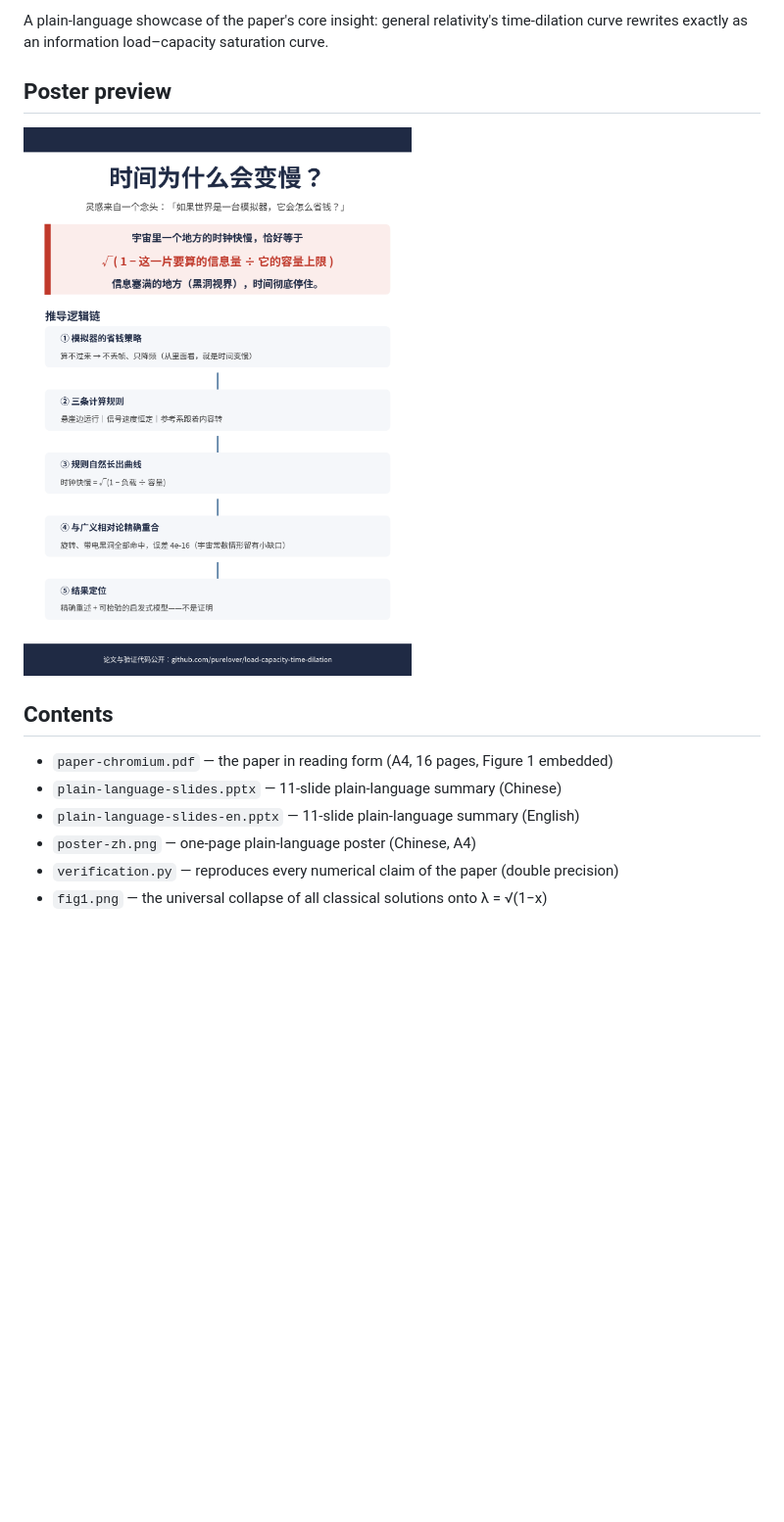
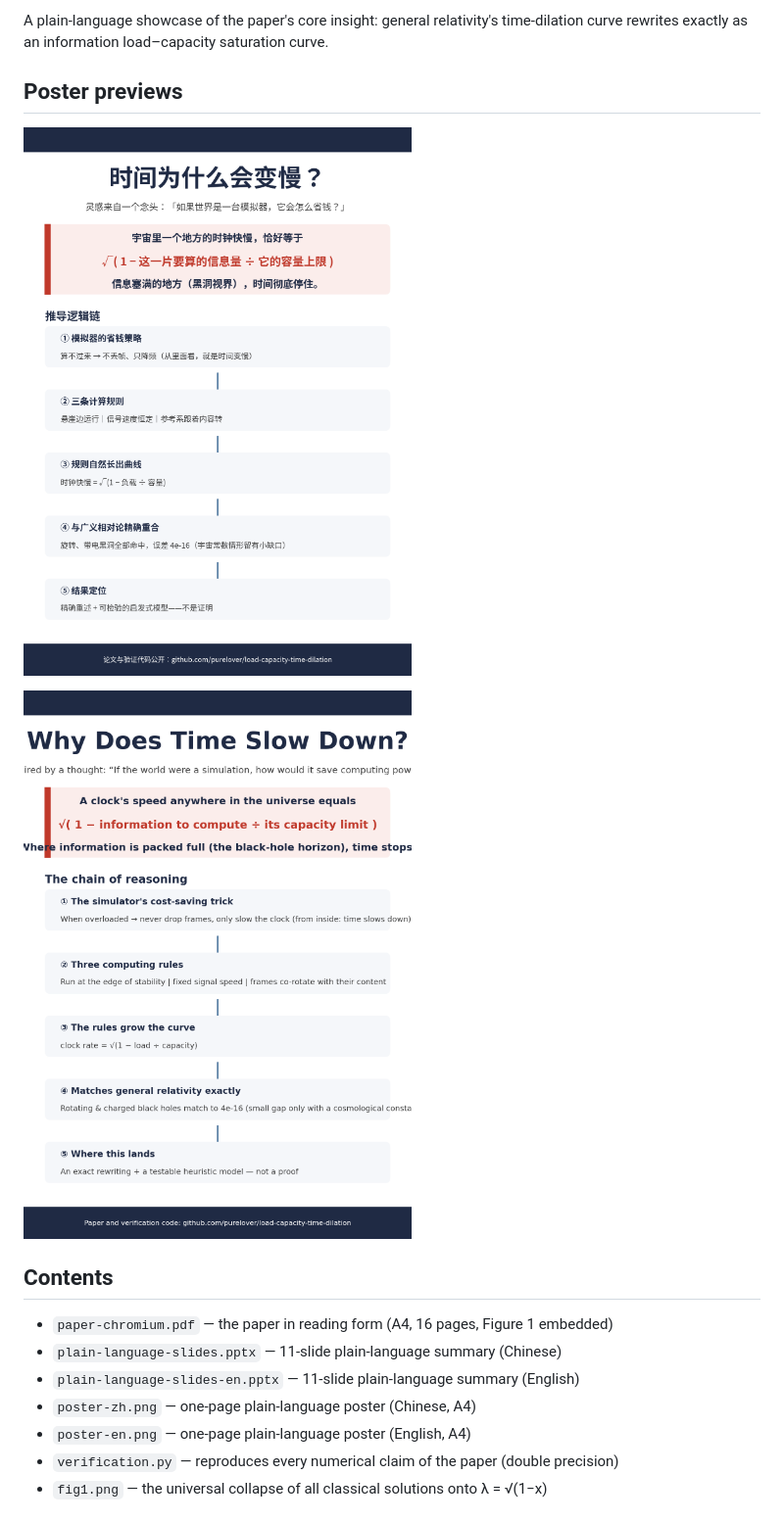
Before and after one commit to purelover/load-capacity-time-dilation, a Markdown page: README.md, the part around the change. Shown at 98% size. Rendered like a GitHub page; pictures changed too: poster-en.png (added); blank space fills up the shorter version.

Commit message:
Add English poster; embed both posters in README

```diff
--- a/README.md
+++ b/README.md
@@ -5,9 +5,11 @@
 A plain-language showcase of the paper's core insight: general relativity's time-dilation curve
 rewrites exactly as an information load–capacity saturation curve.
 
-## Poster preview
+## Poster previews
 
-![plain-language poster](poster-zh.png)
+![plain-language poster (Chinese)](poster-zh.png)
+
+![plain-language poster (English)](poster-en.png)
 
 ## Contents
 
@@ -15,6 +17,7 @@ rewrites exactly as an information load–capacity saturation curve.
 - `plain-language-slides.pptx` — 11-slide plain-language summary (Chinese)
 - `plain-language-slides-en.pptx` — 11-slide plain-language summary (English)
 - `poster-zh.png` — one-page plain-language poster (Chinese, A4)
+- `poster-en.png` — one-page plain-language poster (English, A4)
 - `verification.py` — reproduces every numerical claim of the paper (double precision)
 - `fig1.png` — the universal collapse of all classical solutions onto λ = √(1−x)
 
```
